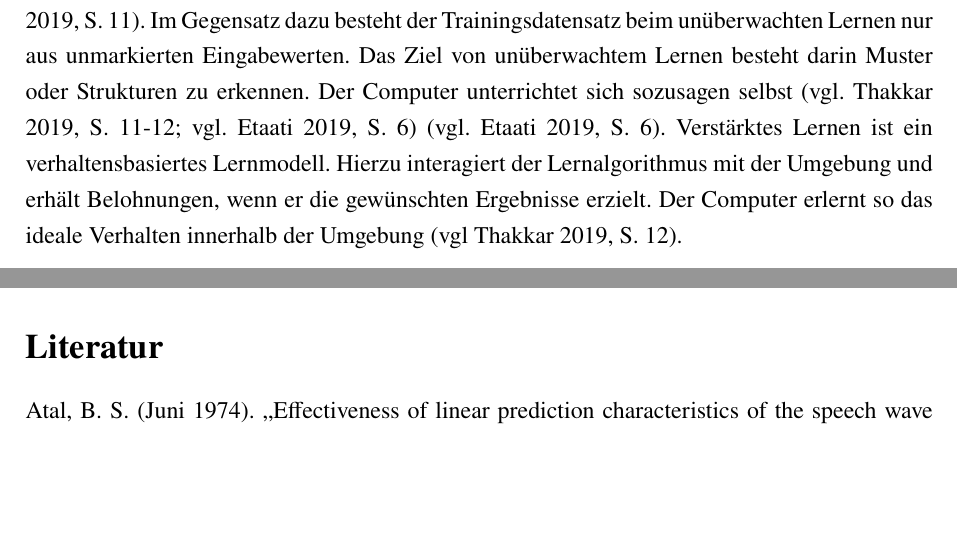
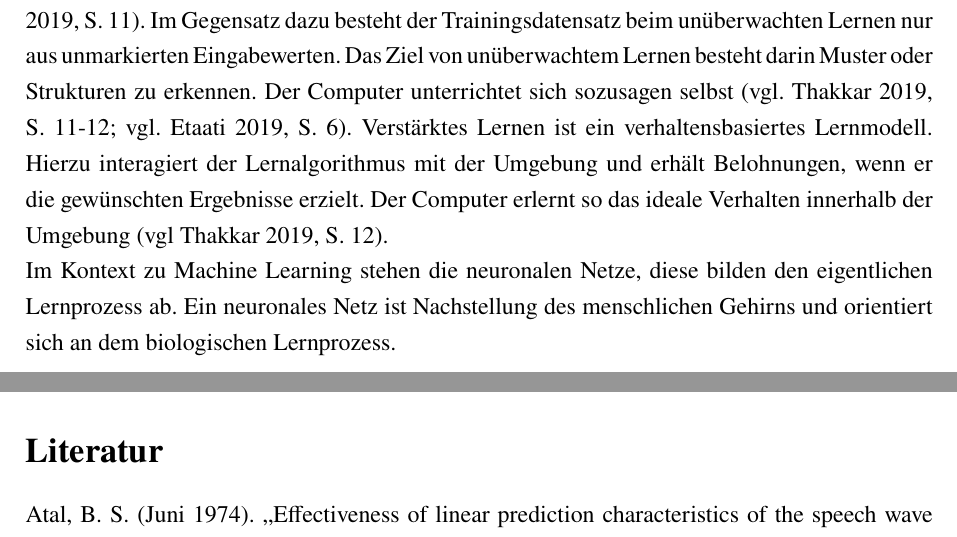
Before and after one commit to DHBW-FN-TIT20/user-authentication-using-voice-recognition, a LaTeX paper (latex/main.tex, which reads latex/chapter/Grundlagen.tex): two parts of pages 19 and 20 of 23, joined at a grey line, cut so that both start at the same text, the shorter picture padded with empty space. Compiled offline with pdfLaTeX.

Commit message:
Einleitung Neuronale Netze

```diff
--- a/latex/chapter/Grundlagen.tex
+++ b/latex/chapter/Grundlagen.tex
@@ -289,10 +289,13 @@ Der Algorithmus generiert eine Abbildungsfunktion, die die Eingabewerte auf die
 Der Computer wird sozusagen unterrichtet, Vorhersagen für zukünftige Daten auf Grundlage von Bestandsdaten zu erstellen \autocite[vgl][S. 11]{thakkar_beginning_2019}.
 Im Gegensatz dazu besteht der Trainingsdatensatz beim unüberwachten Lernen nur aus unmarkierten Eingabewerten.
 Das Ziel von unüberwachtem Lernen besteht darin Muster oder Strukturen zu erkennen.
-Der Computer unterrichtet sich sozusagen selbst \autocites[vgl.][S. 11-12]{thakkar_beginning_2019}[vgl.][S. 6]{etaati_machine_2019} \autocite[vgl.][S. 6]{etaati_machine_2019}.
+Der Computer unterrichtet sich sozusagen selbst \autocites[vgl.][S. 11-12]{thakkar_beginning_2019}[vgl.][S. 6]{etaati_machine_2019}.
 Verstärktes Lernen ist ein verhaltensbasiertes Lernmodell.
 Hierzu interagiert der Lernalgorithmus mit der Umgebung und erhält Belohnungen, wenn er die gewünschten Ergebnisse erzielt.
 Der Computer erlernt so das ideale Verhalten innerhalb der Umgebung \autocite[vgl][S. 12]{thakkar_beginning_2019}.
+\newline
+Im Kontext zu \acl{ML} stehen die neuronalen Netze, diese bilden den eigentlichen Lernprozess ab.
+Ein neuronales Netz ist Nachstellung des menschlichen Gehirns und orientiert sich an dem biologischen Lernprozess.
 
 
 % Weiter Punkte
```
